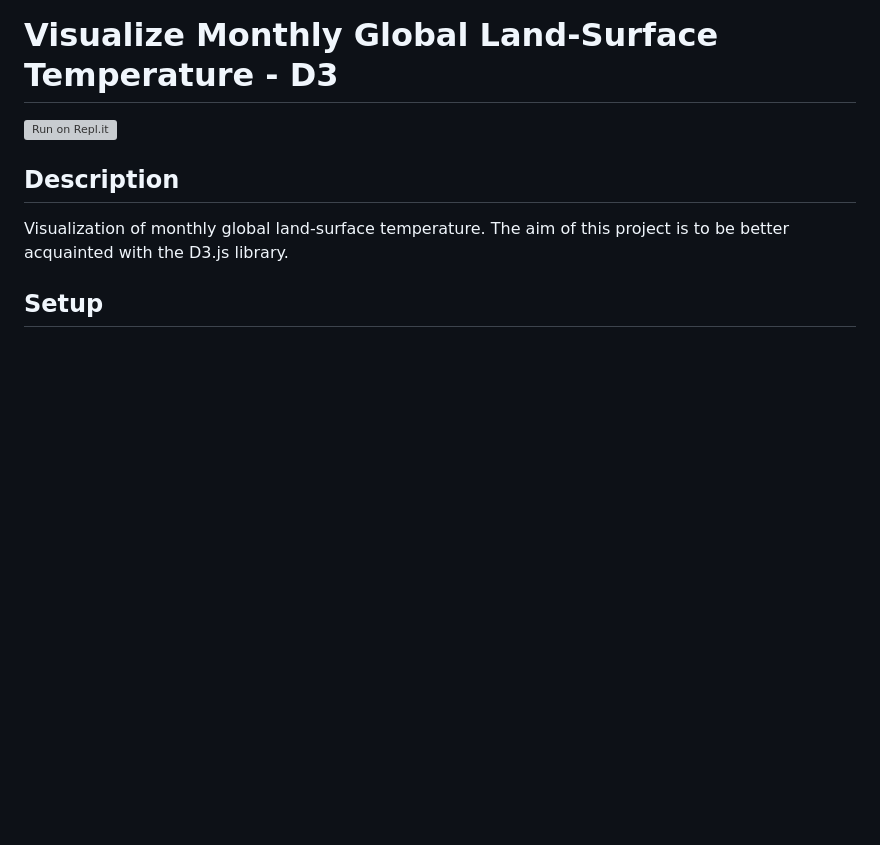
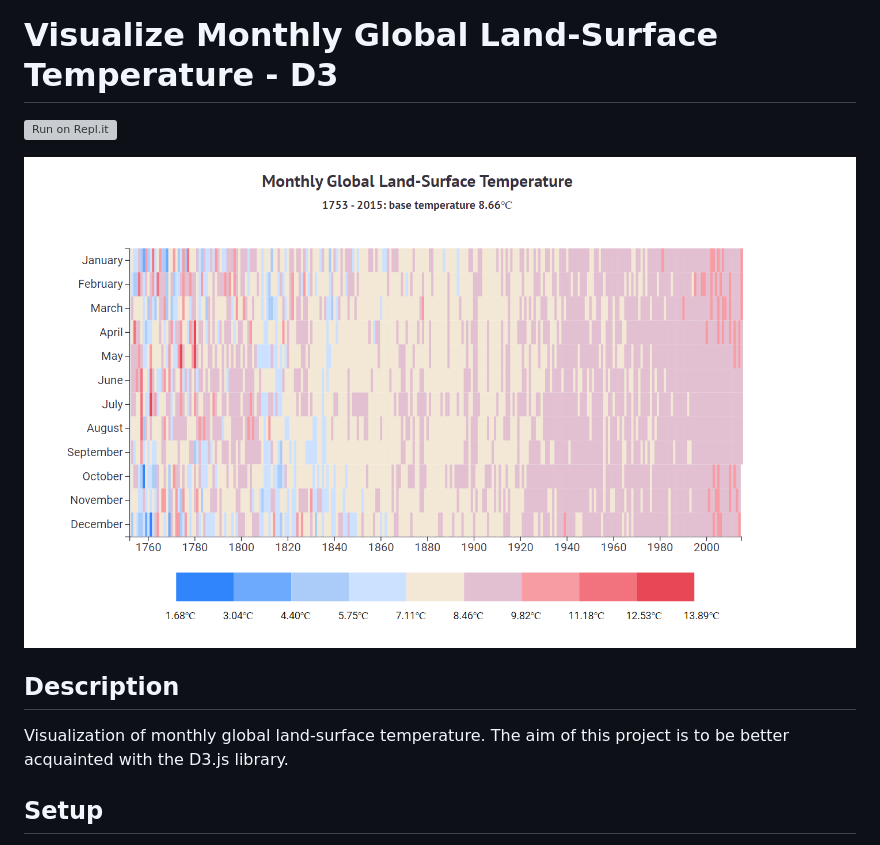
Before and after one commit to BryanWZC/Visualize-monthly-global-land-surface-temperature, a Markdown page: README.md, the part around the change. Drawn GitHub-style; pictures changed too: site_snapshot.png (added); blank space fills up the shorter version; grey boxes are pictures that could not be loaded.

Commit message:
added snapshot

```diff
--- a/README.md
+++ b/README.md
@@ -1,6 +1,7 @@
 # Visualize Monthly Global Land-Surface Temperature - D3
 [![Run on Repl.it](https://repl.it/badge/github/freeCodeCamp/boilerplate-project-urlshortener)](https://visualizing-monthly-global-land-surface-temperature.bryanw1.repl.co/)
 
+![site snapshot](./site_snapshot.png)
 ## Description
 Visualization of monthly global land-surface temperature. The aim of this project is to be better acquainted with the D3.js library.
 
```
